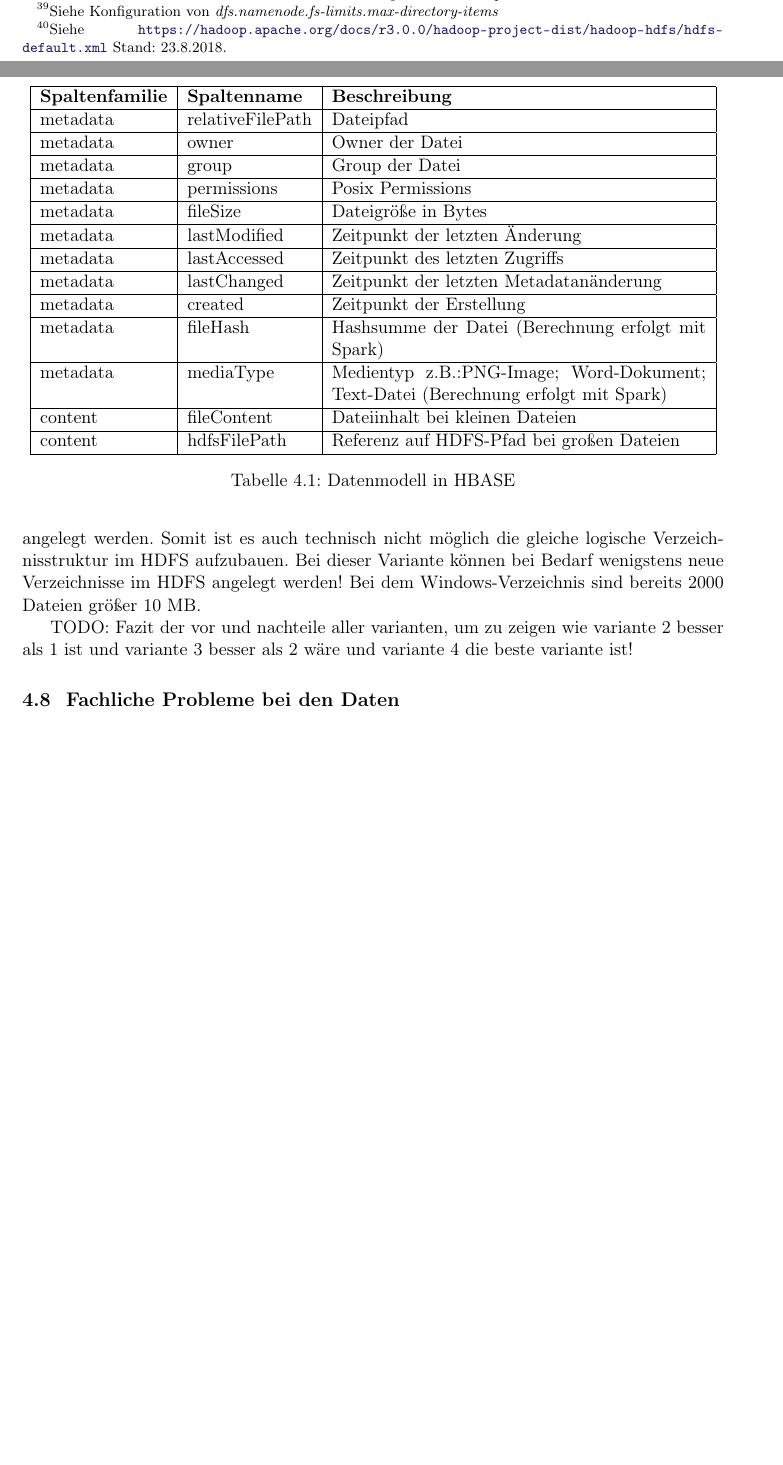
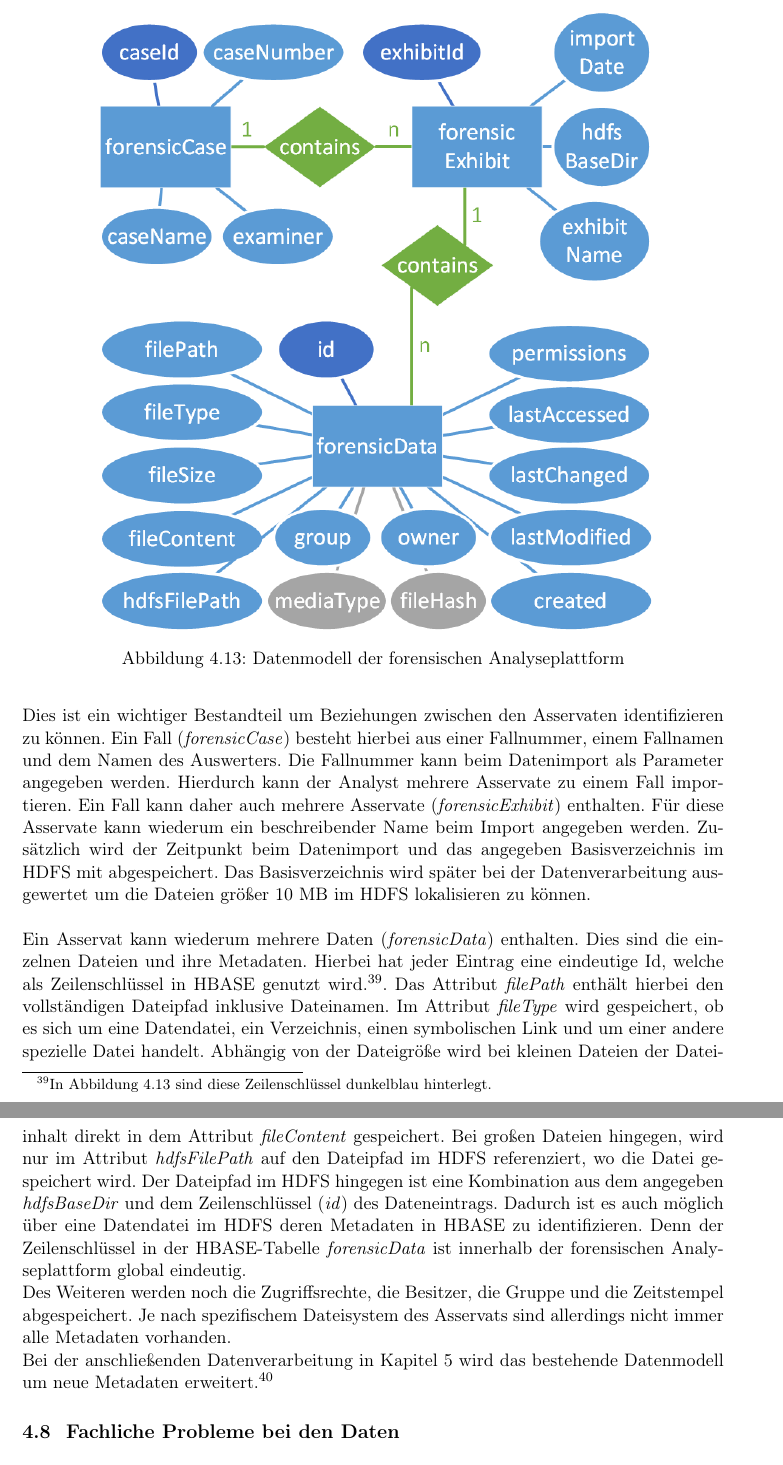
Before and after one commit to jobusam/foam-thesis, a LaTeX thesis (main.tex, which reads datenspeicherung.tex, resource/hbase_datamodel.csv): two parts of pages 54 and 55 of 74 before the commit and two parts of pages 55 and 56 of 75 after it, joined at a grey line, cut at the place of the change, the shorter picture padded with empty space. Compiled offline with pdfLaTeX.

Commit message:
Describe application data model

```diff
--- a/datenspeicherung.tex
+++ b/datenspeicherung.tex
@@ -364,9 +374,7 @@ Das Datenmodell beschreibt die Struktur der Metadaten und verdeutlicht den Infor
 
-\begin{table}[!ht]
-\centering
-\begin{tabular}{|l|l|p{8cm}|}\hline
-\bfseries Spaltenfamilie & \bfseries Spaltenname & \bfseries Beschreibung
-\csvreader[head to column names]{resource/hbase_datamodel.csv}{}
-{\\\hline \columnfamily & \column & \description}\\\hline
-\end{tabular}
-\caption{Datenmodell in HBASE}
+\begin{figure}[ht]
+  \centering
+  \includegraphics[width=0.8\textwidth]{./resource/hbase_data_model.png}
+  \caption{Datenmodell der forensischen Analyseplattform}
+  \label{fig:hbase_data_model}
+\end{figure}
@@ -378,14 +381,16 @@ Darstellung der Verzeichnisstruktur im HDFS!
 
 \noindent
-Ein weitere Punkt ist auch die technische Speicherung. In einem einzelnen HDFS-Verzeichnis können maximal 1048576 Dateien gespeichert werden.\footnote{Siehe Konfiguration von \textit{dfs.namenode.fs-limits.max-directory-items}} Hingegen können in einem lokalen Verzeichnis eines ext4-Dateisystems deutlich mehr Dateien gespeichert werden. Dieser Wert kann maximal auf 6.400.000 gesetzt werden.\footnote{ Siehe \url{https://hadoop.apache.org/docs/r3.0.0/hadoop-project-dist/hadoop-hdfs/hdfs-default.xml} Stand: 23.8.2018.}
-Wenn ein Dateisystem mehr Dateien in einem Verzeichnis speichert, müsste im HDFS ein zweites Verzeichnis zur Speicherung angelegt werden. Somit ist es auch technisch nicht möglich die gleiche logische Verzeichnisstruktur im HDFS aufzubauen. Bei dieser Variante können bei Bedarf wenigstens neue Verzeichnisse im HDFS angelegt werden!
-Bei dem Windows-Verzeichnis sind bereits 2000 Dateien größer 10 MB.
+Die Fallverwaltung ist notwendig um den Analysten die Möglichkeit zu geben, mehrere Asservate (z.B. Datenträgerabbilder) in die forensische Analyseplattform zu importieren. Dies ist ein wichtiger Bestandteil um Beziehungen zwischen den Asservaten identifizieren zu können. Ein Fall (\textit{forensicCase}) besteht hierbei aus einer Fallnummer, einem Fallnamen und dem Namen des Auswerters. Die Fallnummer kann beim Datenimport als Parameter angegeben werden. Hierdurch kann der Analyst mehrere Asservate zu einem Fall importieren. Ein Fall kann daher auch mehrere Asservate (\textit{forensicExhibit}) enthalten. Für diese Asservate kann wiederum ein beschreibender Name beim Import angegeben werden. Zusätzlich wird der Zeitpunkt beim Datenimport und das angegeben Basisverzeichnis im HDFS mit abgespeichert. Das Basisverzeichnis wird später bei der Datenverarbeitung ausgewertet um die Dateien größer 10 MB im HDFS lokalisieren zu können.\\
 
-%TODO Fallverwaltung beschreiben
+\noindent
+Ein Asservat kann wiederum mehrere Daten (\textit{forensicData}) enthalten. Dies sind die einzelnen Dateien und ihre Metadaten. Hierbei hat jeder Eintrag eine eindeutige Id, welche als Zeilenschlüssel in HBASE genutzt wird.\footnote{In Abbildung \ref{fig:hbase_data_model} sind diese Zeilenschlüssel dunkelblau hinterlegt.}. Das Attribut \textit{filePath} enthält hierbei den vollständigen Dateipfad inklusive Dateinamen. Im Attribut \textit{fileType} wird gespeichert, ob es sich um eine Datendatei, ein Verzeichnis, einen symbolischen Link und um einer andere spezielle Datei handelt. Abhängig von der Dateigröße wird bei kleinen Dateien der Dateiinhalt direkt in dem Attribut \textit{fileContent} gespeichert. Bei großen Dateien hingegen, wird nur im Attribut \textit{hdfsFilePath} auf den Dateipfad im HDFS referenziert, wo die Datei gespeichert wird. Der Dateipfad im HDFS hingegen ist eine Kombination aus dem angegeben \textit{hdfsBaseDir} und dem Zeilenschlüssel (\textit{id}) des Dateneintrags. Dadurch ist es auch möglich über eine Datendatei im HDFS deren Metadaten in HBASE zu identifizieren. Denn der Zeilenschlüssel in der HBASE-Tabelle \textit{forensicData} ist innerhalb der forensischen Analyseplattform global eindeutig.\\
+Des Weiteren werden noch die Zugriffsrechte, die Besitzer, die Gruppe und die Zeitstempel abgespeichert. Je nach spezifischem Dateisystem des Asservats sind allerdings nicht immer alle Metadaten vorhanden.\\
+Bei der anschließenden Datenverarbeitung in Kapitel \ref{ch:data_processing} wird das bestehende Datenmodell um neue Metadaten erweitert.\footnote{Hierzu gehören die Attribute \textit{mediaType} und \textit{fileHash}, welche in Abbild \ref{fig:hbase_data_model} grau hinterlegt sind.}
 
 %\noindent
+%Ein weitere Punkt ist auch die technische Speicherung. In einem einzelnen HDFS-Verzeichnis können maximal 1048576 Dateien gespeichert werden.\footnote{Siehe Konfiguration von \textit{dfs.namenode.fs-limits.max-directory-items}} Hingegen können in einem lokalen Verzeichnis eines ext4-Dateisystems deutlich mehr Dateien gespeichert werden. Dieser Wert kann maximal auf 6.400.000 gesetzt werden.\footnote{ Siehe \url{https://hadoop.apache.org/docs/r3.0.0/hadoop-project-dist/hadoop-hdfs/hdfs-default.xml} Stand: 23.8.2018.} Wenn ein Dateisystem mehr Dateien in einem Verzeichnis speichert, müsste im HDFS ein zweites Verzeichnis zur Speicherung angelegt werden. Somit ist es auch technisch nicht möglich die gleiche logische Verzeichnisstruktur im HDFS aufzubauen. Bei dieser Variante können bei Bedarf wenigstens neue Verzeichnisse im HDFS angelegt werden! Bei dem Windows-Verzeichnis sind bereits 2000 Dateien größer 10 MB.
+
 %TODO: Siehe HBASE MOB (Medium-sized Object Binaries)
-TODO: Fazit der vor und nachteile aller varianten, um zu zeigen wie variante 2 besser als 1 ist und variante 3 besser als 2 wäre und variante 4 die beste variante ist!
 \section{Fachliche Probleme bei den Daten}
 
 \subsection{Symbolische Links}
--- a/resource/hbase_datamodel.csv
+++ /dev/null
@@ -1,15 +0,0 @@
-columnfamily,column,description
-metadata,relativeFilePath, Dateipfad
-metadata,owner, Owner der Datei
-metadata,group, Group der Datei
-metadata,permissions, Posix Permissions
-metadata,fileType, Datentyp (Verzeichns, Datei, Other)
-metadata,fileSize, Dateigröße in Bytes
-metadata,lastModified, Zeitpunkt der letzten Änderung
-metadata,lastAccessed, Zeitpunkt des letzten Zugriffs
-metadata,lastChanged, Zeitpunkt der letzten Metadatanänderung
-metadata,created, Zeitpunkt der Erstellung
-metadata,fileHash, Hashsumme der Datei (Berechnung erfolgt mit Spark)
-metadata,mediaType, Medientyp z.B.:PNG-Image; Word-Dokument; Text-Datei (Berechnung erfolgt mit Spark)
-content,fileContent, Dateiinhalt bei kleinen Dateien
-content,hdfsFilePath, Referenz auf HDFS-Pfad bei großen Dateien
```
Also changed, not shown: resource/data_import_console_command.png, resource/hbase_data_model.png (added), datenspeicherung.tex (21 more changed lines).
